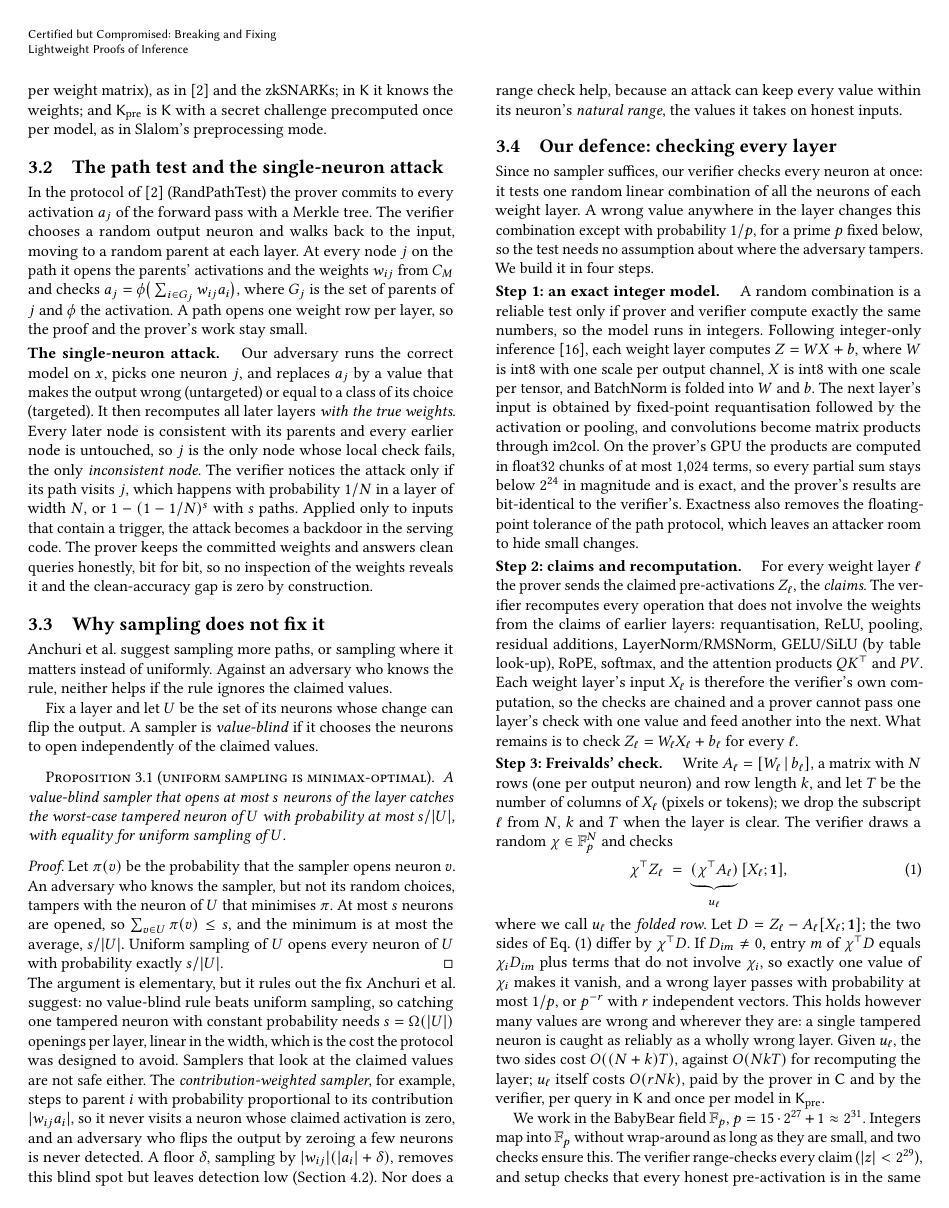
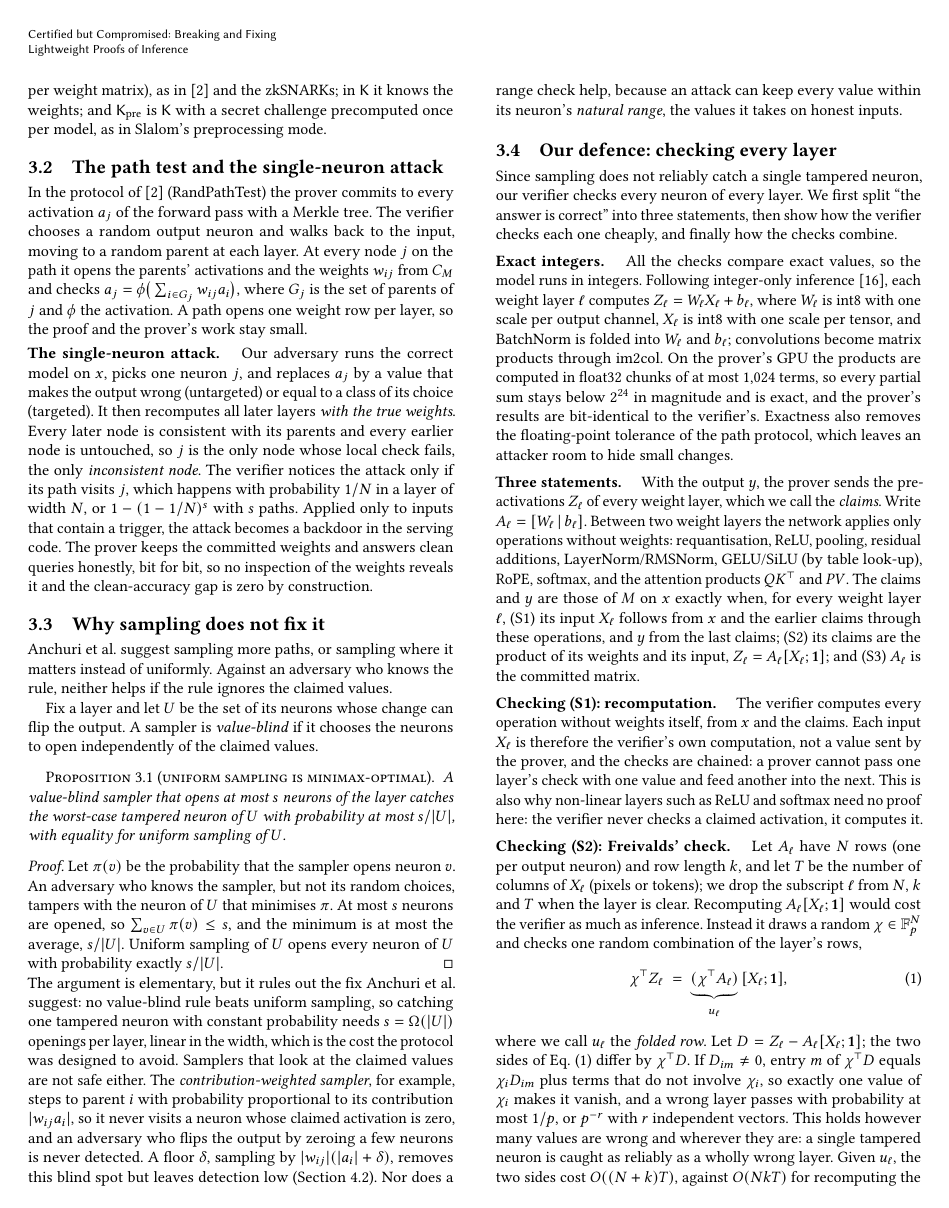
Before and after one commit to flikhamud45/amina-project, a LaTeX paper (report/main.tex): page 3 of 9. Compiled offline with pdfLaTeX.

Commit message:
Sec. 3.4: three statements, how each is checked, how the checks combine
The defence section now splits a correct answer into three statements per
weight layer: (S1) its input follows from x and the earlier claims through
the operations without weights, (S2) its claims are the product of its
weights and its input, (S3) the weights are the committed ones. It then
checks each (recomputation; Freivalds' check; Reed-Solomon/Merkle columns,
by construction in K and Kpre) and combines them through the first wrong
layer, which Theorem 3.2's sketch now cites. Every fact is unchanged and was
checked against pvi.fullcheck (claims and recomputation, Z_BOUND = 2^29,
claim_bound, BabyBear, 1,024-term float32 chunks, rate 4 * next_pow2(k)).

Co-Authored-By: Claude Opus 5.5 <noreply@anthropic.com>

```diff
--- a/report/main.tex
+++ b/report/main.tex
@@ -309,36 +309,43 @@ within its neuron's \emph{natural range}, the values it takes on honest inputs.
 \subsection{Our defence: checking every layer}
 \label{sec:defence}
 
-Since no sampler suffices, our verifier checks every neuron at once: it tests one random linear
-combination of all the neurons of each weight layer. A wrong
-value anywhere in the layer changes this combination except with probability $1/p$, for a prime
-$p$ fixed below, so the test needs no assumption about where the adversary tampers. We build it
-in four steps.
+Since sampling does not reliably catch a single tampered neuron, our verifier checks every neuron
+of every layer. We first split ``the
+answer is correct'' into three statements, then show how the verifier checks each one cheaply, and
+finally how the checks combine.
 
-\para{Step 1: an exact integer model.} A random combination is a reliable test only if prover and
-verifier compute exactly the same numbers, so the model runs in integers. Following integer-only
-inference~\cite{jacob2018quant}, each weight layer computes $Z = W X + b$, where $W$ is int8 with
-one scale per output channel, $X$ is int8 with one scale per tensor, and BatchNorm is folded into
-$W$ and $b$. The next layer's input is obtained by fixed-point requantisation followed by the
-activation or pooling, and convolutions become matrix products through im2col. On the prover's
-GPU the products are computed in float32 chunks of at most 1{,}024 terms, so every partial sum
-stays below $2^{24}$ in magnitude and is exact, and the prover's results are bit-identical to the
-verifier's. Exactness also removes the floating-point tolerance of the path protocol, which
-leaves an attacker room to hide small changes.
+\para{Exact integers.} All the checks compare exact values, so the model runs in integers.
+Following integer-only inference~\cite{jacob2018quant}, each weight layer $\ell$ computes
+$Z_\ell = W_\ell X_\ell + b_\ell$, where $W_\ell$ is int8 with one scale per output channel,
+$X_\ell$ is int8 with one scale per tensor, and BatchNorm is folded into $W_\ell$ and $b_\ell$;
+convolutions become matrix products through im2col. On the prover's GPU the products are computed
+in float32 chunks of at most 1{,}024 terms, so every partial sum stays below $2^{24}$ in magnitude
+and is exact, and the prover's results are bit-identical to the verifier's. Exactness also removes
+the floating-point tolerance of the path protocol, which leaves an attacker room to hide small
+changes.
 
-\para{Step 2: claims and recomputation.} For every weight layer $\ell$ the prover sends the
-claimed pre-activations $Z_\ell$, the \emph{claims}. The verifier recomputes every operation that
-does not involve the weights from the claims of earlier layers: requantisation, ReLU, pooling,
+\para{Three statements.} With the output $y$, the prover sends the pre-activations $Z_\ell$ of every
+weight layer, which we call the \emph{claims}. Write $A_\ell = [W_\ell \,|\, b_\ell]$. Between two
+weight layers the network applies only operations without weights: requantisation, ReLU, pooling,
 residual additions, LayerNorm/RMSNorm, GELU/SiLU (by table look-up), RoPE, softmax, and the
-attention products $QK^\T$ and $PV$. Each weight layer's input $X_\ell$ is therefore the
-verifier's own computation, so the checks are chained and a prover cannot pass one layer's check
-with one value and feed another into the next. What remains is to check $Z_\ell = W_\ell X_\ell +
-b_\ell$ for every $\ell$.
+attention products $QK^\T$ and $PV$. The claims and $y$ are those of $M$ on $x$ exactly when, for
+every weight layer $\ell$,
+(S1)~its input $X_\ell$ follows from $x$ and the earlier claims through these operations, and $y$
+from the last claims;
+(S2)~its claims are the product of its weights and its input, $Z_\ell = A_\ell[X_\ell; \mathbf 1]$;
+and (S3)~$A_\ell$ is the committed matrix.
 
-\para{Step 3: Freivalds' check.} Write $A_\ell = [W_\ell \,|\, b_\ell]$, a matrix with $N$ rows
-(one per output neuron) and row length $k$, and let $T$ be the number of columns of $X_\ell$
-(pixels or tokens); we drop the subscript $\ell$ from $N$, $k$ and $T$ when the layer is clear.
-The verifier draws a random $\chi \in \F^{N}$ and checks
+\para{Checking (S1): recomputation.} The verifier computes every operation without weights itself,
+from $x$ and the claims. Each input $X_\ell$ is therefore the verifier's own computation, not a
+value sent by the prover, and the checks are chained: a prover cannot pass one layer's check with
+one value and feed another into the next. This is also why non-linear layers such as ReLU and
+softmax need no proof here: the verifier never checks a claimed activation, it computes it.
+
+\para{Checking (S2): Freivalds' check.} Let $A_\ell$ have $N$ rows (one per output neuron) and row
+length $k$, and let $T$ be the number of columns of $X_\ell$ (pixels or tokens); we drop the
+subscript $\ell$ from $N$, $k$ and $T$ when the layer is clear. Recomputing $A_\ell[X_\ell;\mathbf
+1]$ would cost the verifier as much as inference. Instead it draws a random $\chi \in \F^{N}$ and
+checks one random combination of the layer's rows,
 \begin{equation}
   \chi^\T Z_\ell \;=\; \underbrace{(\chi^\T A_\ell)}_{u_\ell}\,[X_\ell; \mathbf{1}] ,
   \label{eq:freivalds}
@@ -375,0 +384 @@ $((k-1)/n_\ell)^t < 4^{-t}$.
+at most $((k-1)/n_\ell)^t < 4^{-t}$.
```
Also changed, not shown: report/main.pdf, report/main.tex (41 more changed lines).
